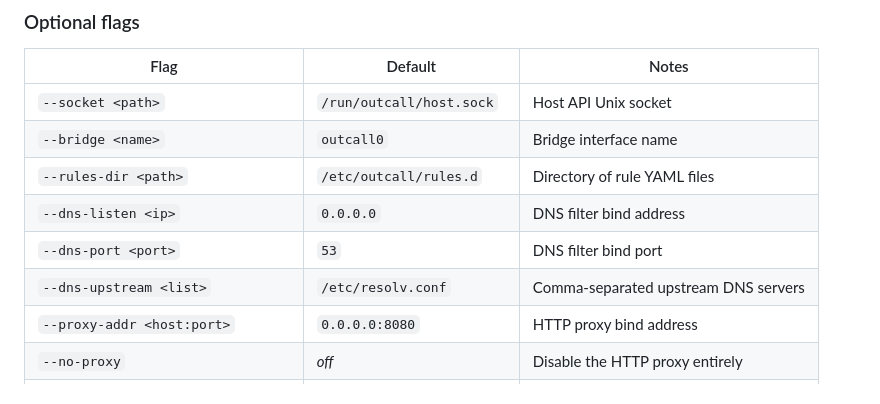
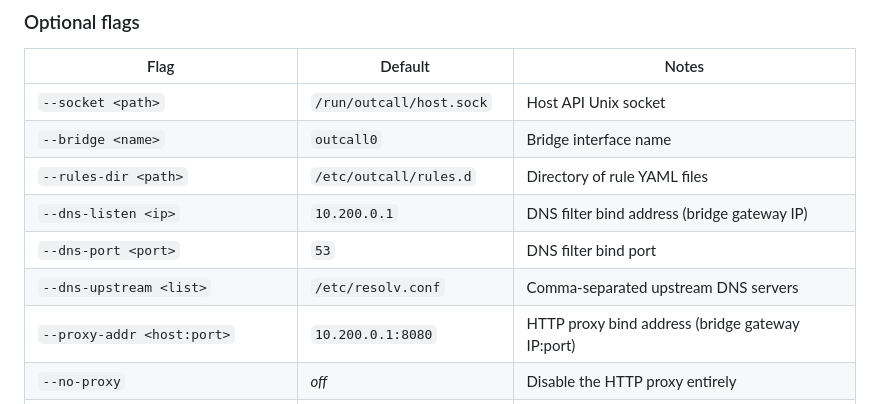
Before and after one commit to outcall-dev/outcall, a Markdown page: README.md, the part around the change. GitHub-like rendering.

Commit message:
docs(app README): default bind addresses are 10.200.0.1, not 0.0.0.0
The optional-flags table still showed --dns-listen and --proxy-addr
defaulting to 0.0.0.0. The v0.1.8 hardening waves tightened those
defaults to 10.200.0.1 (the bridge gateway IP) — see the release
notes line 'Bridge and proxy default bind addresses now use
10.200.0.1 instead of 0.0.0.0, limiting exposure to the managed
agent bridge by default.' and the clap default_value attributes in
outcalld/src/main.rs.

docs/docs/md/configuration.md already has the correct values; this
brings the per-crate README into line.

```diff
--- a/README.md
+++ b/README.md
@@ -66,10 +66,10 @@ test environments — do not use it for production deployments.
 | `--socket <path>` | `/run/outcall/host.sock` | Host API Unix socket |
 | `--bridge <name>` | `outcall0` | Bridge interface name |
 | `--rules-dir <path>` | `/etc/outcall/rules.d` | Directory of rule YAML files |
-| `--dns-listen <ip>` | `0.0.0.0` | DNS filter bind address |
+| `--dns-listen <ip>` | `10.200.0.1` | DNS filter bind address (bridge gateway IP) |
 | `--dns-port <port>` | `53` | DNS filter bind port |
 | `--dns-upstream <list>` | `/etc/resolv.conf` | Comma-separated upstream DNS servers |
-| `--proxy-addr <host:port>` | `0.0.0.0:8080` | HTTP proxy bind address |
+| `--proxy-addr <host:port>` | `10.200.0.1:8080` | HTTP proxy bind address (bridge gateway IP:port) |
 | `--no-proxy` | _off_ | Disable the HTTP proxy entirely |
 | `--agent-socket-host-path <path>` | `/run/outcall/agent.sock` | Agent API Unix socket |
 | `--agent-timeout-secs <n>` | `5` | Server-side rule-evaluation timeout |
```
